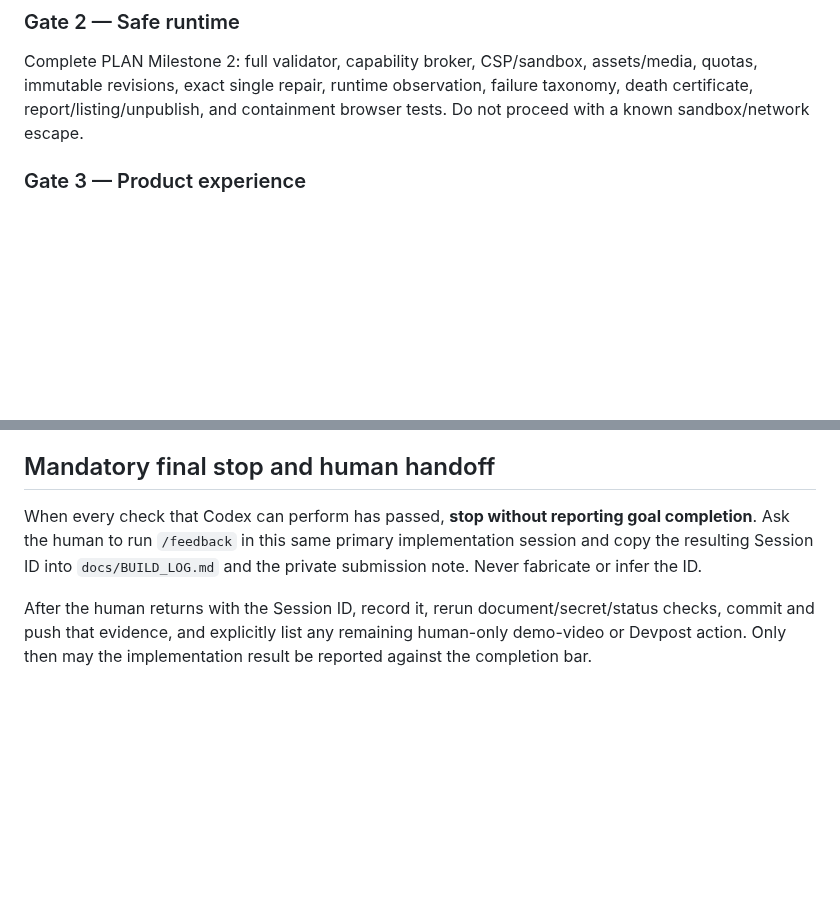
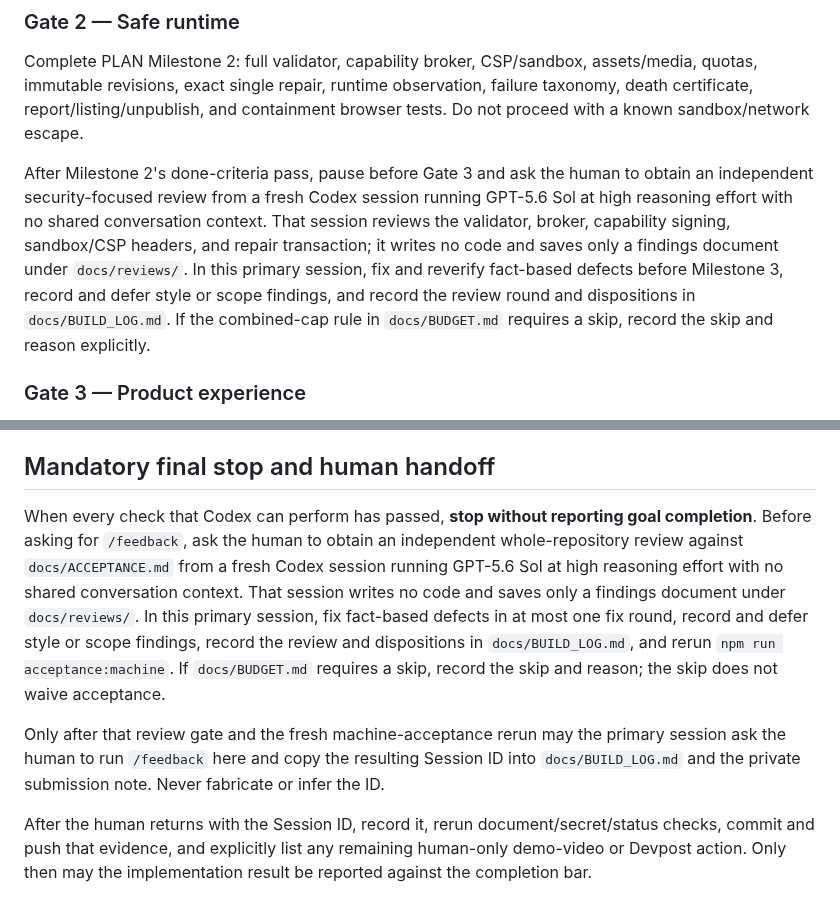
Before and after one commit to yottayoshida/randomware, a Markdown page: docs/GOAL.md, 2 parts joined by grey strips. Drawn GitHub-style; blank space fills up the shorter version.

```diff
--- a/docs/GOAL.md
+++ b/docs/GOAL.md
@@ -52,6 +52,8 @@ Complete PLAN Milestone 1: with the minimal registry, prove spin → user's-mode
 
 Complete PLAN Milestone 2: full validator, capability broker, CSP/sandbox, assets/media, quotas, immutable revisions, exact single repair, runtime observation, failure taxonomy, death certificate, report/listing/unpublish, and containment browser tests. Do not proceed with a known sandbox/network escape.
 
+After Milestone 2's done-criteria pass, pause before Gate 3 and ask the human to obtain an independent security-focused review from a fresh Codex session running GPT-5.6 Sol at high reasoning effort with no shared conversation context. That session reviews the validator, broker, capability signing, sandbox/CSP headers, and repair transaction; it writes no code and saves only a findings document under `docs/reviews/`. In this primary session, fix and reverify fact-based defects before Milestone 3, record and defer style or scope findings, and record the review round and dispositions in `docs/BUILD_LOG.md`. If the combined-cap rule in `docs/BUDGET.md` requires a skip, record the skip and reason explicitly.
+
 ### Gate 3 — Product experience
 
 Complete PLAN Milestone 3: all Must surfaces and US-01 through US-06, widget recovery/timeouts, honest progress, inspect, mutate/spin again, recent index, mobile/accessibility, and the spike-selected frame-or-link path. Implement Should work only if every preceding Must passes and `BUDGET.md` permits it. Implement no Could work.
@@ -95,6 +97,8 @@ Do not say the project or goal is complete until all PRD Must acceptance checks
 
 ## Mandatory final stop and human handoff
 
-When every check that Codex can perform has passed, **stop without reporting goal completion**. Ask the human to run `/feedback` in this same primary implementation session and copy the resulting Session ID into `docs/BUILD_LOG.md` and the private submission note. Never fabricate or infer the ID.
+When every check that Codex can perform has passed, **stop without reporting goal completion**. Before asking for `/feedback`, ask the human to obtain an independent whole-repository review against `docs/ACCEPTANCE.md` from a fresh Codex session running GPT-5.6 Sol at high reasoning effort with no shared conversation context. That session writes no code and saves only a findings document under `docs/reviews/`. In this primary session, fix fact-based defects in at most one fix round, record and defer style or scope findings, record the review and dispositions in `docs/BUILD_LOG.md`, and rerun `npm run acceptance:machine`. If `docs/BUDGET.md` requires a skip, record the skip and reason; the skip does not waive acceptance.
+
+Only after that review gate and the fresh machine-acceptance rerun may the primary session ask the human to run `/feedback` here and copy the resulting Session ID into `docs/BUILD_LOG.md` and the private submission note. Never fabricate or infer the ID.
 
 After the human returns with the Session ID, record it, rerun document/secret/status checks, commit and push that evidence, and explicitly list any remaining human-only demo-video or Devpost action. Only then may the implementation result be reported against the completion bar.
```
Also changed, not shown: docs/BUDGET.md (+3 -1 lines), docs/PLAN.md (+7 -1 lines).
